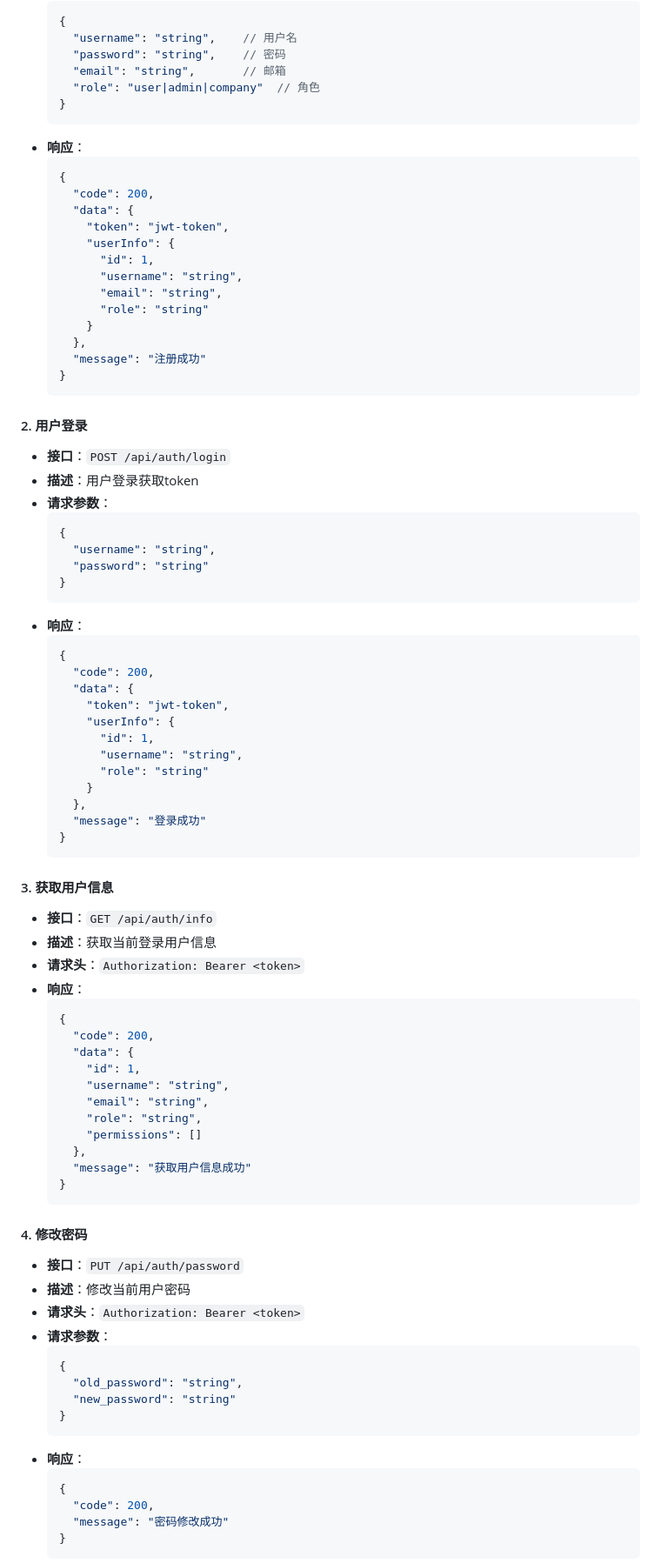
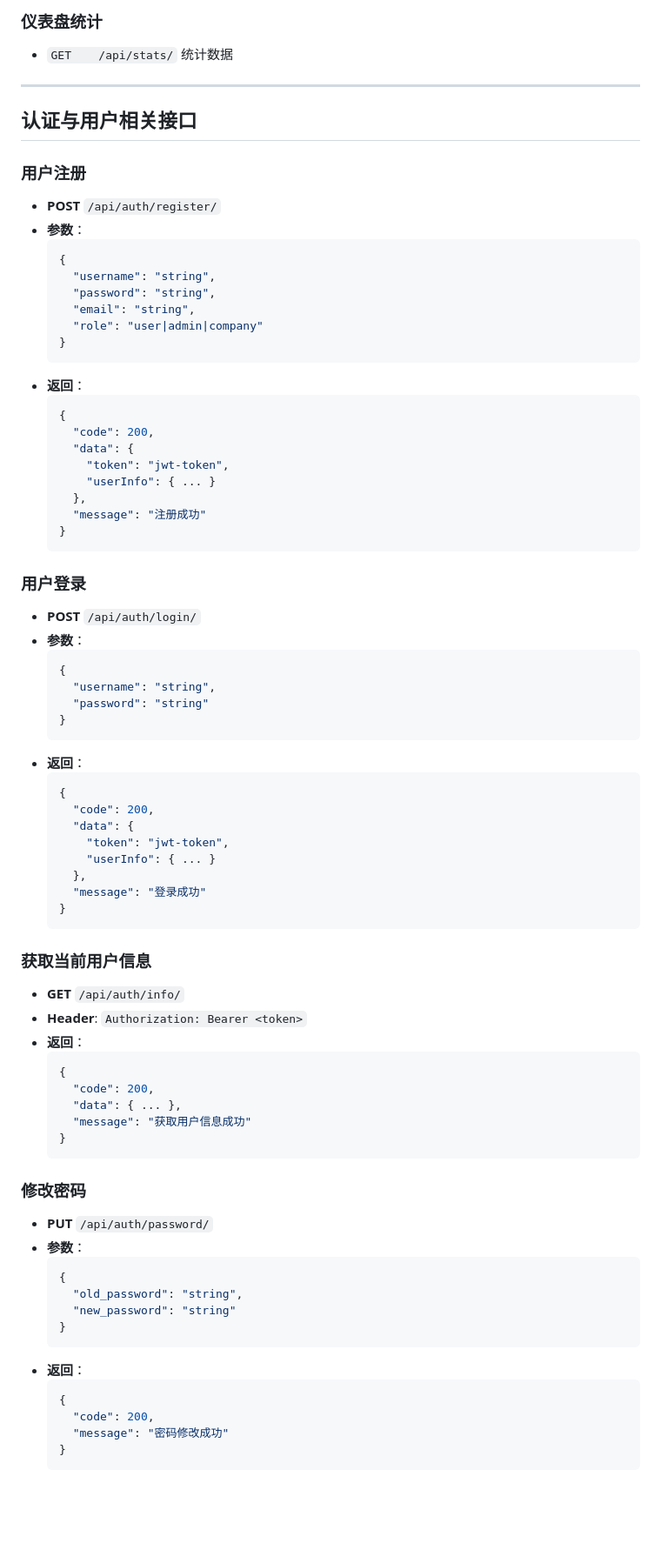
Before and after one commit to Kylinlixd/blog_li, a Markdown page: README.md, the part around one of its changes. Shown at 87% size. Drawn GitHub-style; blank space fills up the shorter version.

````diff
--- a/README.md
+++ b/README.md
@@ -35,85 +70,77 @@
+### 仪表盘统计
+
+- `GET    /api/stats/`              统计数据
+
+---
+
+## 认证与用户相关接口
+
+### 用户注册
+- **POST** `/api/auth/register/`
+- **参数**：
   ```json
   {
-    "username": "string",    // 用户名
-    "password": "string",    // 密码
-    "email": "string",       // 邮箱
-    "role": "user|admin|company"  // 角色
+    "username": "string",
+    "password": "string",
+    "email": "string",
+    "role": "user|admin|company"
   }
   ```
-- **响应**：
+- **返回**：
   ```json
   {
     "code": 200,
     "data": {
       "token": "jwt-token",
-      "userInfo": {
-        "id": 1,
-        "username": "string",
-        "email": "string",
-        "role": "string"
-      }
+      "userInfo": { ... }
     },
     "message": "注册成功"
   }
   ```
 
-#### 2. 用户登录
-- **接口**：`POST /api/auth/login`
-- **描述**：用户登录获取token
-- **请求参数**：
+### 用户登录
+- **POST** `/api/auth/login/`
+- **参数**：
   ```json
   {
     "username": "string",
     "password": "string"
   }
   ```
-- **响应**：
+- **返回**：
   ```json
   {
     "code": 200,
     "data": {
       "token": "jwt-token",
-      "userInfo": {
-        "id": 1,
-        "username": "string",
-        "role": "string"
-      }
+      "userInfo": { ... }
     },
     "message": "登录成功"
   }
   ```
 
-#### 3. 获取用户信息
-- **接口**：`GET /api/auth/info`
-- **描述**：获取当前登录用户信息
-- **请求头**：`Authorization: Bearer <token>`
-- **响应**：
+### 获取当前用户信息
+- **GET** `/api/auth/info/`
+- **Header**: `Authorization: Bearer <token>`
+- **返回**：
   ```json
   {
     "code": 200,
-    "data": {
-      "id": 1,
-      "username": "string",
-      "email": "string",
-      "role": "string",
-      "permissions": []
-    },
+    "data": { ... },
     "message": "获取用户信息成功"
   }
   ```
 
-#### 4. 修改密码
-- **接口**：`PUT /api/auth/password`
-- **描述**：修改当前用户密码
-- **请求头**：`Authorization: Bearer <token>`
-- **请求参数**：
+### 修改密码
+- **PUT** `/api/auth/password/`
+- **参数**：
   ```json
   {
     "old_password": "string",
     "new_password": "string"
   }
   ```
-- **响应**：
+- **返回**：
   ```json
   {
     "code": 200,
````
Also changed, not shown: other parts of README.md (+152 -213 lines).
